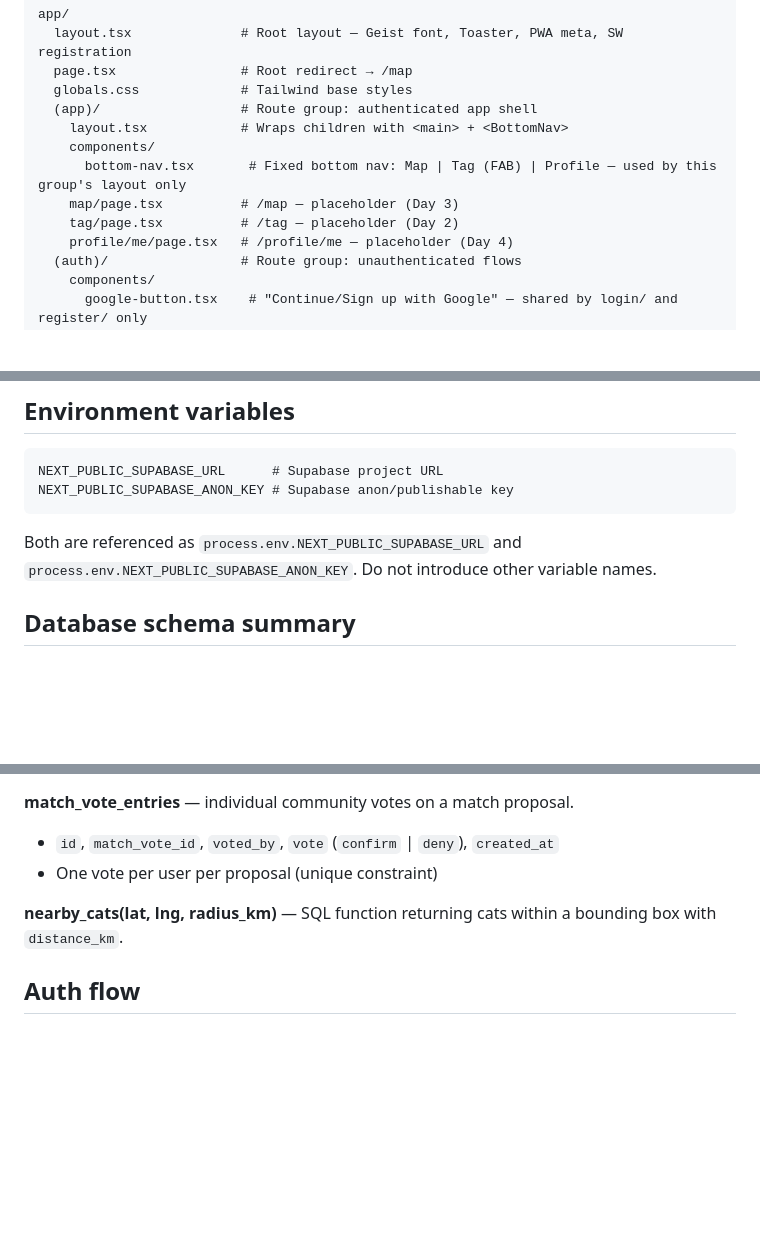
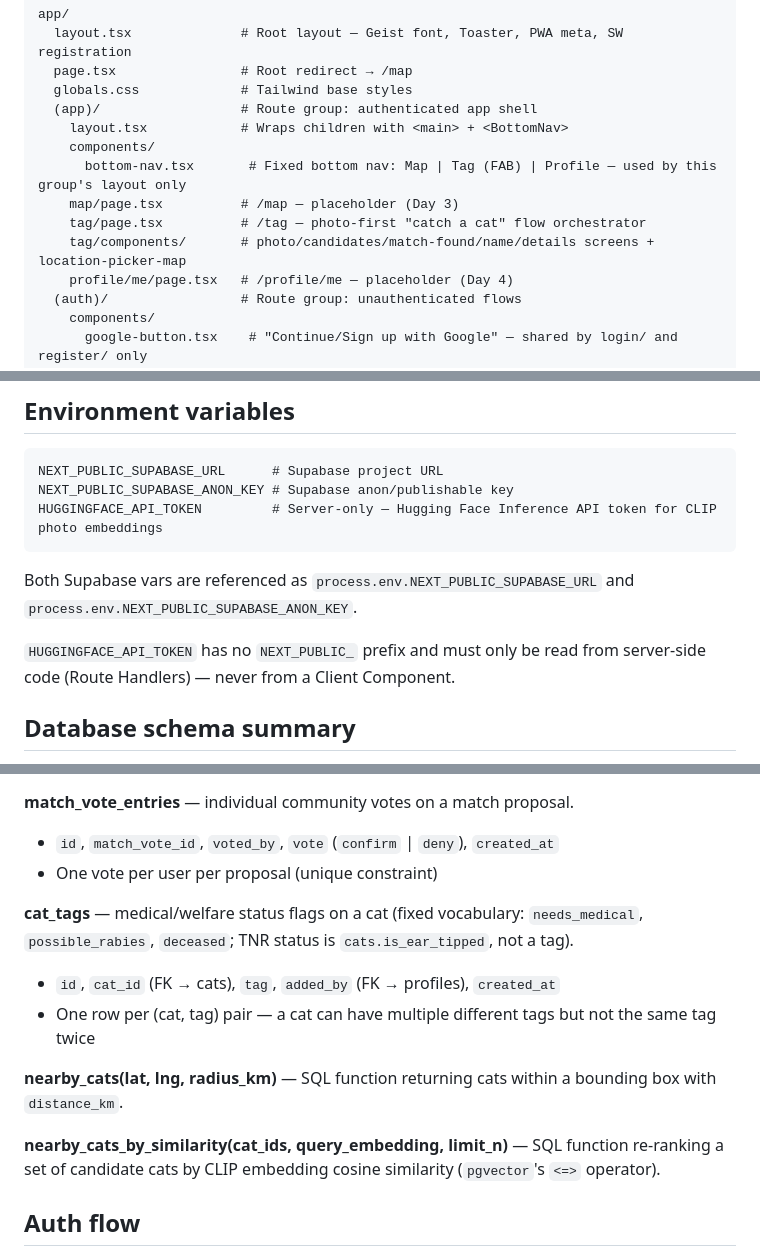
Before and after one commit to oreocapybara/cat-a-log, a Markdown page: AGENTS.md, 3 parts joined by grey strips. GitHub-like rendering; blank space fills up the shorter version.

Commit message:
docs: document the catch-a-cat flow's schema and env var
Adds HUGGINGFACE_API_TOKEN to the env var list, documents the new
cat_tags table and cats.photo_embedding column, documents
nearby_cats_by_similarity, removes /tag from "still to be built"
(it's done), and updates the project structure block to reflect
the tag/ orchestrator + components directory replacing the old
Day 2 placeholder.

````diff
--- a/AGENTS.md
+++ b/AGENTS.md
@@ -46,7 +46,8 @@ app/
     components/
       bottom-nav.tsx       # Fixed bottom nav: Map | Tag (FAB) | Profile — used by this group's layout only
     map/page.tsx          # /map — placeholder (Day 3)
-    tag/page.tsx          # /tag — placeholder (Day 2)
+    tag/page.tsx          # /tag — photo-first "catch a cat" flow orchestrator
+    tag/components/       # photo/candidates/match-found/name/details screens + location-picker-map
     profile/me/page.tsx   # /profile/me — placeholder (Day 4)
   (auth)/                 # Route group: unauthenticated flows
     components/
@@ -88,9 +89,12 @@ The server client is already typed with `Database`. Do not pass env vars directl
 ```
 NEXT_PUBLIC_SUPABASE_URL      # Supabase project URL
 NEXT_PUBLIC_SUPABASE_ANON_KEY # Supabase anon/publishable key
+HUGGINGFACE_API_TOKEN         # Server-only — Hugging Face Inference API token for CLIP photo embeddings
 ```
 
-Both are referenced as `process.env.NEXT_PUBLIC_SUPABASE_URL` and `process.env.NEXT_PUBLIC_SUPABASE_ANON_KEY`. Do not introduce other variable names.
+Both Supabase vars are referenced as `process.env.NEXT_PUBLIC_SUPABASE_URL` and `process.env.NEXT_PUBLIC_SUPABASE_ANON_KEY`.
+
+`HUGGINGFACE_API_TOKEN` has no `NEXT_PUBLIC_` prefix and must only be read from server-side code (Route Handlers) — never from a Client Component.
 
 ## Database schema summary
 
@@ -127,7 +131,14 @@ Do not hand-edit the database via the Supabase dashboard SQL editor — it will
 - `id`, `match_vote_id`, `voted_by`, `vote` (`confirm` | `deny`), `created_at`
 - One vote per user per proposal (unique constraint)
 
+**cat_tags** — medical/welfare status flags on a cat (fixed vocabulary: `needs_medical`, `possible_rabies`, `deceased`; TNR status is `cats.is_ear_tipped`, not a tag).
+
+- `id`, `cat_id` (FK → cats), `tag`, `added_by` (FK → profiles), `created_at`
+- One row per (cat, tag) pair — a cat can have multiple different tags but not the same tag twice
+
 **nearby_cats(lat, lng, radius_km)** — SQL function returning cats within a bounding box with `distance_km`.
+
+**nearby_cats_by_similarity(cat_ids, query_embedding, limit_n)** — SQL function re-ranking a set of candidate cats by CLIP embedding cosine similarity (`pgvector`'s `<=>` operator).
 
 ## Auth flow
 
````
Also changed, not shown: other parts of AGENTS.md (+1 -2 lines).
